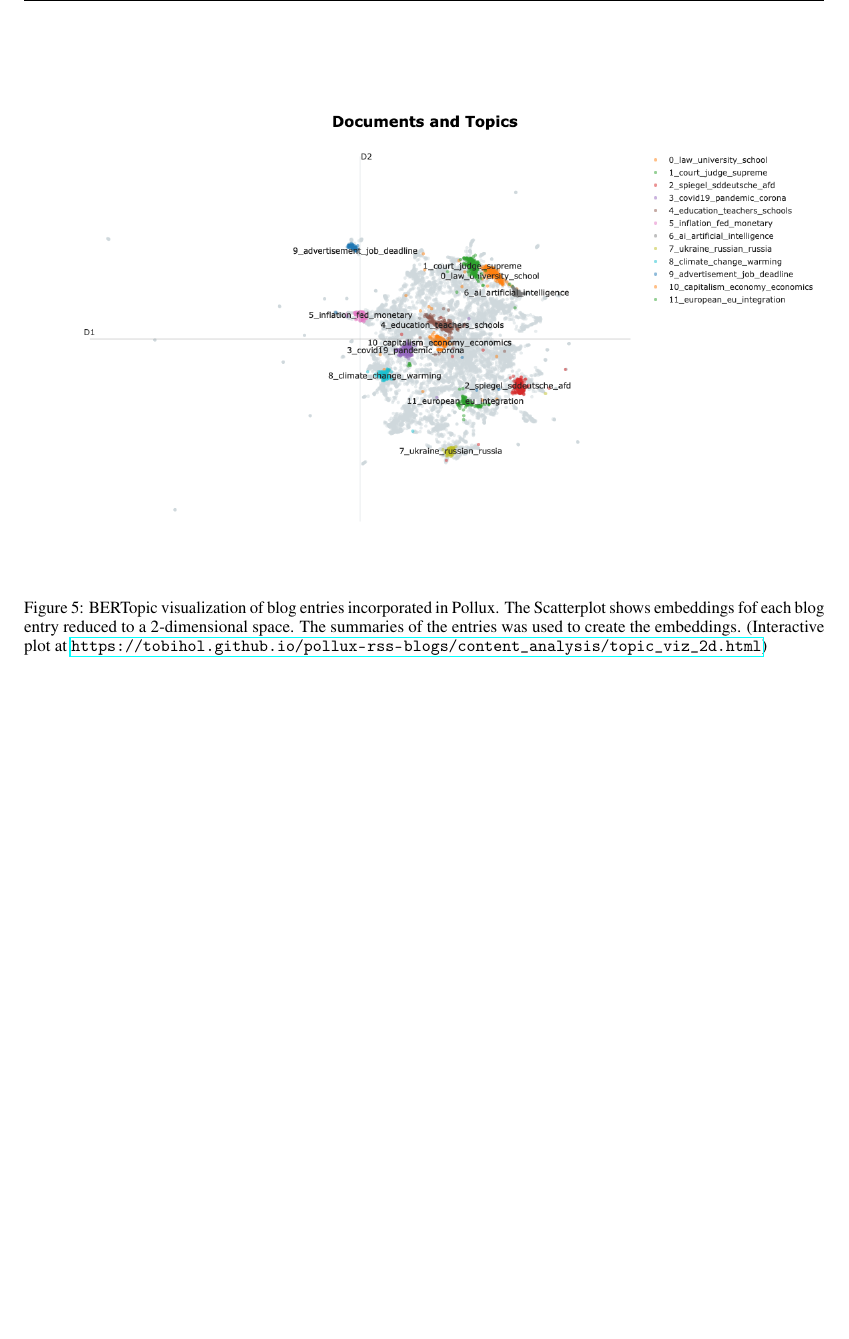
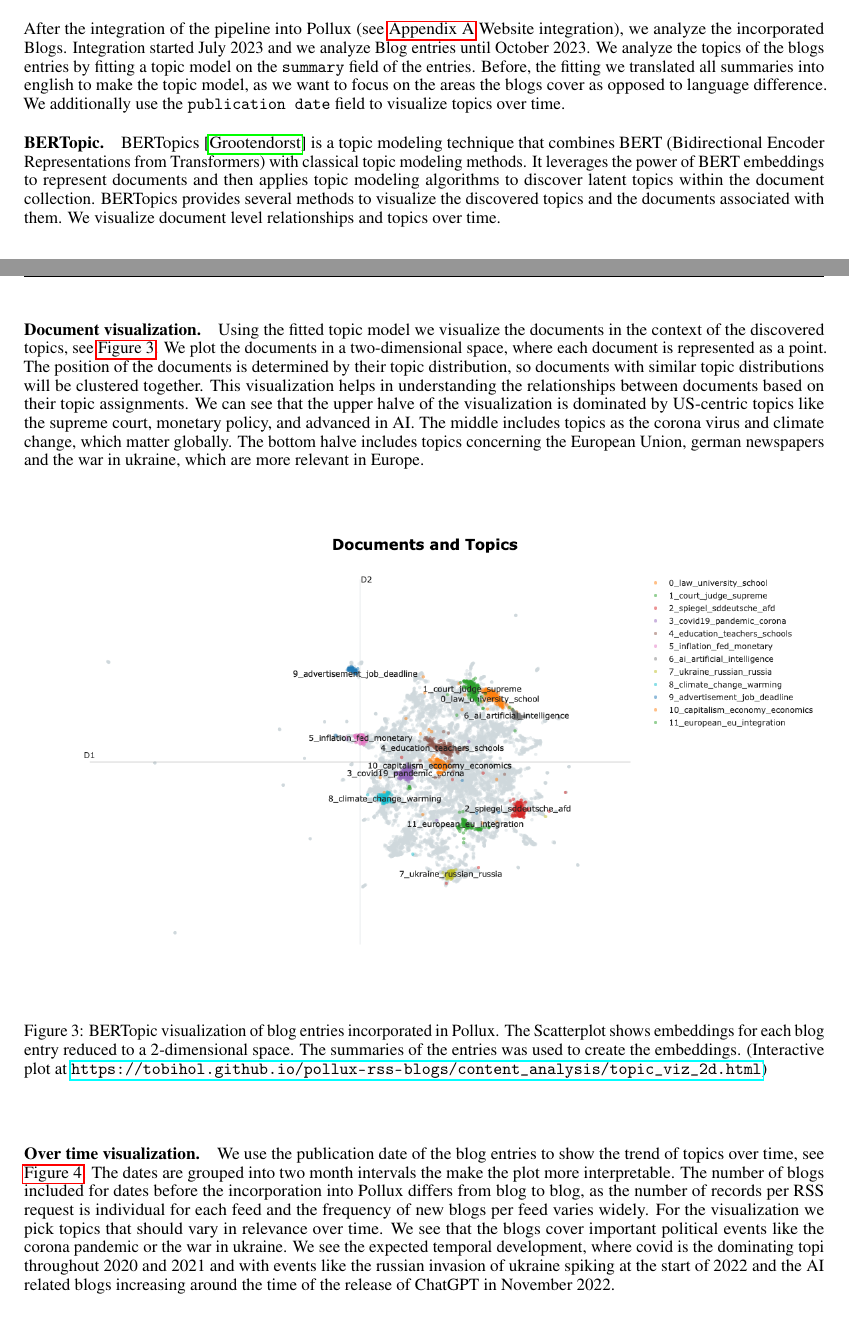
Before and after one commit to tobihol/pollux-blogs-report, a LaTeX paper (report.tex): part of page 6 of 6 before the commit and two parts of pages 4 and 5 of 7 after it, the two joined at a grey line, cut at the place of the change, the shorter picture padded with empty space. Compiled offline with pdfLaTeX.

Commit message:
Add vis section text

```diff
--- a/report.tex
+++ b/report.tex
@@ -169,4 +169,23 @@ The \texttt{split\_comments} function separates the blog data from the comment d
 The \texttt{convert\_feed} and \texttt{convert\_entry} functions convert a feed or an entry into the Pollux entry format. They call several helper functions to get specific pieces of information from the feed or entry.
 Ten different helper functions in the format \texttt{get\_<field>} parse the  blog information. For example, the \texttt{get\_languages} function converts the BCP 47 language code found in the RSS to an ISO 639-3 language code. For detailed information of the function see the accompanying source code.
 
-% representation on the pollux website
+\section{Analysis of incorporated Blogs}
+
+% analysis from - until:
+After the integration of the pipeline into Pollux (see \autoref{appendix:website} Website integration), we analyze the incorporated Blogs. Integration started July 2023 and we analyze Blog entries until October 2023. We analyze the topics of the blogs entries by fitting a topic model on the \texttt{summary} field of the entries. Before, the fitting we translated all summaries into english to make the topic model, as we want to focus on the areas the blogs cover as opposed to language difference. We additionally use the \texttt{publication date} field to visualize topics over time.
+
+\paragraph{BERTopic.}
+BERTopics \citep{grootendorstBERTopicNeuralTopic2022} is a topic modeling technique that combines BERT (Bidirectional Encoder Representations from Transformers) with classical topic modeling methods. It leverages the power of BERT embeddings to represent documents and then applies topic modeling algorithms to discover latent topics within the document collection.
+BERTopics provides several methods to visualize the discovered topics and the documents associated with them. We visualize document level relationships and topics over time.
+
+\paragraph{Document visualization.}
+Using the fitted topic model we visualize the documents in the context of the discovered topics, see \autoref{fig:topic_viz_2d}. We plot the documents in a two-dimensional space, where each document is represented as a point. The position of the documents is determined by their topic distribution, so documents with similar topic distributions will be clustered together. This visualization helps in understanding the relationships between documents based on their topic assignments. We can see that the upper halve of the visualization is dominated by US-centric topics like the supreme court, monetary policy, and advanced in AI. The middle includes topics as the corona virus and climate change, which matter globally. The bottom halve includes topics concerning the European Union, german newspapers and the war in ukraine, which are more relevant in Europe.
+
+\begin{figure}[!htb]
+	\includegraphics[width=1.0\textwidth]{figures/topic_viz_2d.png}
+	\caption{BERTopic visualization of blog entries incorporated in Pollux. The Scatterplot shows embeddings for each blog entry reduced to a 2-dimensional space. The summaries of the entries was used to create the embeddings. (Interactive plot at \url{https://tobihol.github.io/pollux-rss-blogs/content_analysis/topic_viz_2d.html})}
+	\label{fig:topic_viz_2d}
+\end{figure}
+
+\paragraph{Over time visualization.}
+We use the publication date of the blog entries to show the trend of topics over time, see \autoref{fig:topics_over_time.png}. The dates are grouped into two month intervals the make the plot more interpretable. The number of blogs included for dates before the incorporation into Pollux differs from blog to blog, as the number of records per RSS request is individual for each feed and the frequency of new blogs per feed varies widely. For the visualization we pick topics that should vary in relevance over time. We see that the blogs cover important political events like the corona pandemic or the war in ukraine. We see the expected temporal development, where covid is the dominating topi throughout 2020 and 2021 and with events like the russian invasion of ukraine spiking at the start of 2022 and the AI related blogs increasing around the time of the release of ChatGPT in November 2022.
@@ -172,0 +196,4 @@ Ten different helper functions in the format \texttt{get\_<field>} parse the  bl
+    \label{fig:topics_over_time.png}
+\end{figure}
+
+\section*{Acknowledgements}
@@ -187,9 +222,3 @@ Ten different helper functions in the format \texttt{get\_<field>} parse the  bl
 	\end{minipage}
 \end{figure}
 
-\section{Analysis of incorporated Blogs}
-
-
-\begin{figure}[htb]
-	\includegraphics[width=1.0\textwidth]{figures/topic_viz_2d.png}
-	\caption{BERTopic visualization of blog entries incorporated in Pollux. The Scatterplot shows embeddings fof each blog entry reduced to a 2-dimensional space. The summaries of the entries was used to create the embeddings. (Interactive plot at \url{https://tobihol.github.io/pollux-rss-blogs/content_analysis/topic_viz_2d.html})}
@@ -209,3 +225 @@ This work was funded by Deutsche Forschungsgemeinschaft (DFG) under grant number
-\bibliographystyle{unsrtnat}
-\bibliography{references}
 \end{document}
```
Also changed, not shown: report.tex (33 more changed lines).
